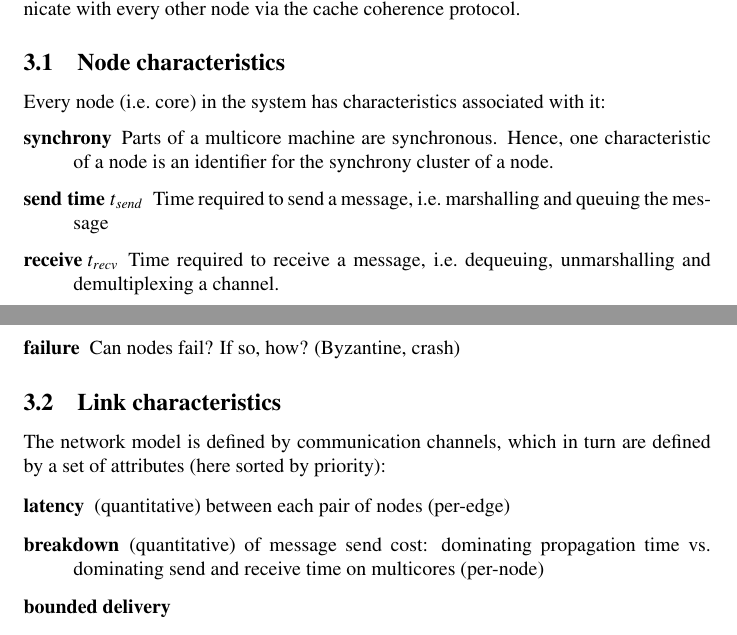
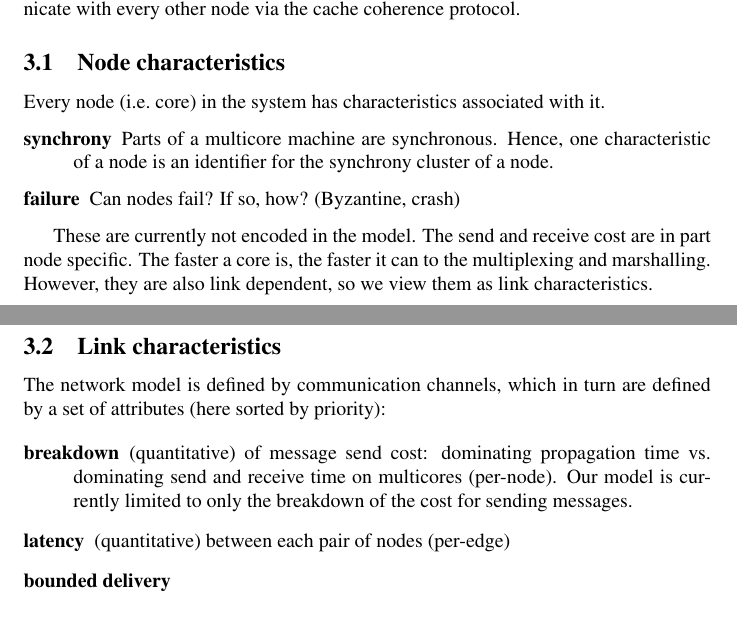
Before and after one commit to libsmelt/Simulator, a LaTeX document (paper.tex): two parts of pages 3 and 4 of 14, joined at a grey line, cut so that both start at the same text. Compiled offline with pdfLaTeX.

Commit message:
Clean-up of node and link characteristics

```diff
--- a/paper.tex
+++ b/paper.tex
@@ -169,18 +169,19 @@ communicate with every other node via the cache coherence protocol.
 \label{sec:model_nodes}
 
 Every node (i.e.\ core) in the system has characteristics associated
-with it:
+with it.
 
 \begin{description}
 \item[synchrony] Parts of a multicore machine are synchronous. Hence,
   one characteristic of a node is an identifier for the synchrony
   cluster of a node.
-\item[send time $t_{send}$] Time required to send a message, i.e.\ marshalling
-  and queuing the message
-\item[receive $t_{recv}$] Time required to receive a message, i.e.\
-  dequeuing, unmarshalling and demultiplexing a channel.
 \item[failure] Can nodes fail? If so, how? (Byzantine, crash)
 \end{description}
+
+These are currently not encoded in the model. The send and receive
+cost are in part node specific. The faster a core is, the faster it
+can to the multiplexing and marshalling. However, they are also link
+dependent, so we view them as link characteristics.
 
 %%%%%%%%%%%%%%%%%%%%%%%%%%%%%%%%%%%%%%%%%%%%%%%%%%
 \subsection{Link characteristics}
@@ -190,10 +191,11 @@ The network model is defined by communication channels, which in turn
 are defined by a set of attributes (here sorted by priority):
 
 \begin{description}
-\item[latency] (quantitative) between each pair of nodes (per-edge)
 \item[breakdown] (quantitative) of message send cost:
   dominating propagation time vs.\ dominating send and receive time on
-  multicores (per-node)
+  multicores (per-node). Our model is currently limited to only the
+  breakdown of the cost for sending messages.
+\item[latency] (quantitative) between each pair of nodes (per-edge)
 \item[bounded delivery]
 \item[reliability] (loss, link failure, in-order delivery, phantoms,
   corruption, duplicated messages):
```
Also changed, not shown: paper.tex (6 more changed lines).
